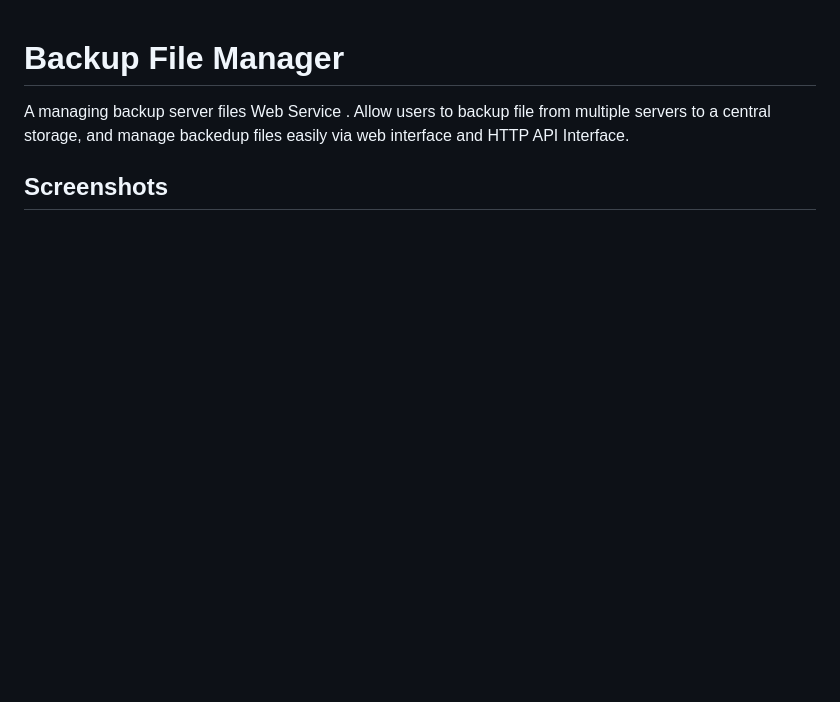
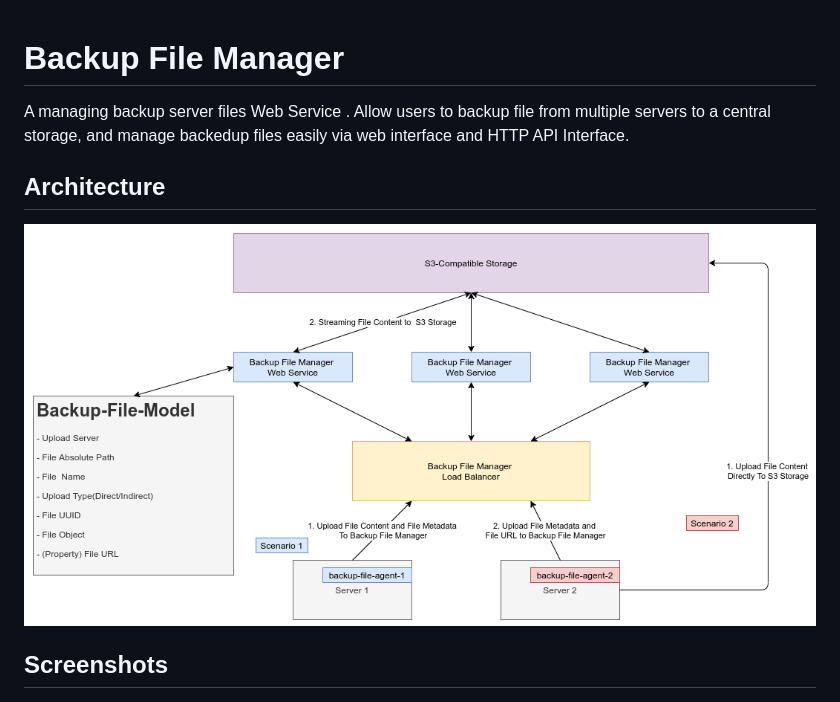
Before and after one commit to haminhcong/backup-file-manager, a Markdown page: README.md, the part around the change. GitHub-like rendering; pictures changed too: docs/media/backup-file-manager-architecture.png (added); blank space fills up the shorter version.

Commit message:
Add System Architecture

```diff
--- a/README.md
+++ b/README.md
@@ -3,6 +3,11 @@
 A managing backup server files Web Service . Allow users to backup file from
 multiple servers to a central storage, and manage backedup files easily via
 web interface and HTTP API Interface.
+
+## Architecture
+
+![Architecture](docs/media/backup-file-manager-architecture.png "Architecture")
+
 
 ## Screenshots
 
```
